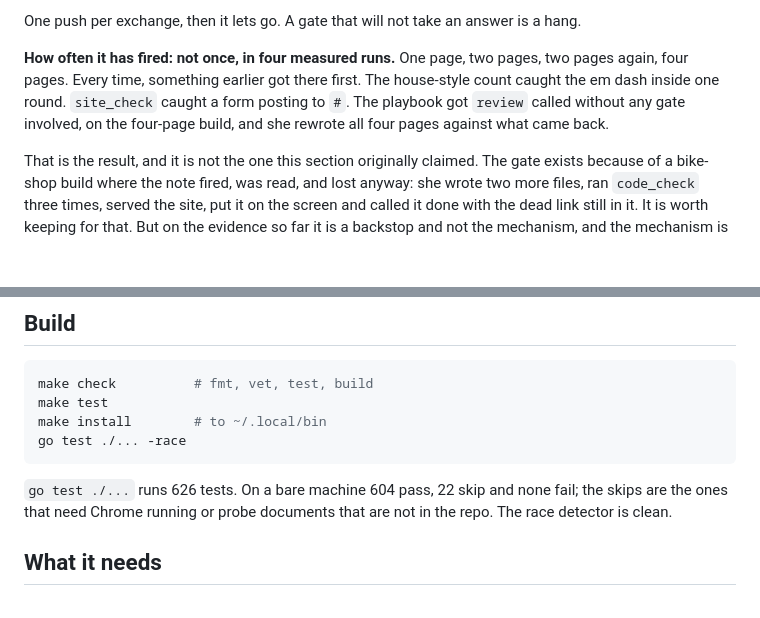
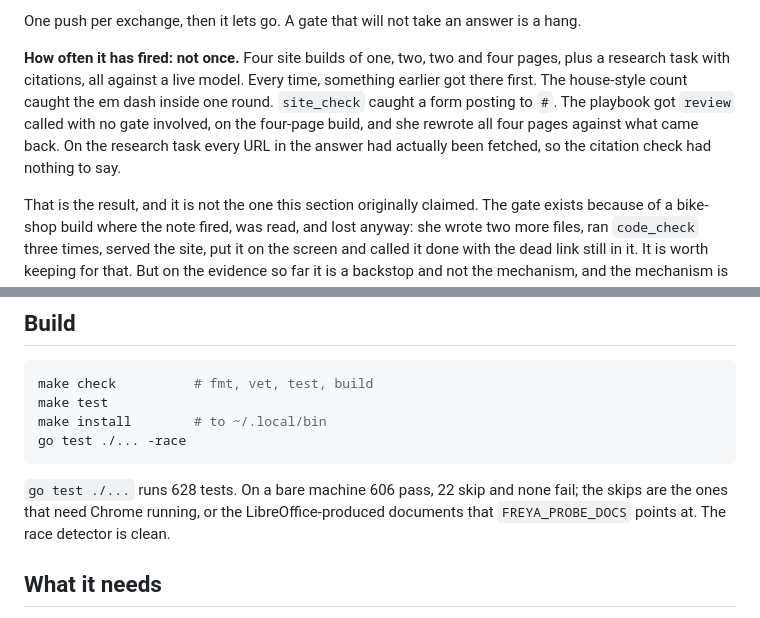
Before and after one commit to Akins20/FREYA, a Markdown page: README.md, 2 parts joined by grey strips. GitHub-like rendering; blank space fills up the shorter version.

Commit message:
The counts moved again, and the gate has now been measured against research too

````diff
--- a/README.md
+++ b/README.md
@@ -160,11 +160,13 @@ rather than against her account of it:
 One push per exchange, then it lets go. A gate that will not take an answer is a
 hang.
 
-**How often it has fired: not once, in four measured runs.** One page, two pages,
-two pages again, four pages. Every time, something earlier got there first. The
-house-style count caught the em dash inside one round. `site_check` caught a form
-posting to `#`. The playbook got `review` called without any gate involved, on
-the four-page build, and she rewrote all four pages against what came back.
+**How often it has fired: not once.** Four site builds of one, two, two and four
+pages, plus a research task with citations, all against a live model. Every time,
+something earlier got there first. The house-style count caught the em dash
+inside one round. `site_check` caught a form posting to `#`. The playbook got
+`review` called with no gate involved, on the four-page build, and she rewrote
+all four pages against what came back. On the research task every URL in the
+answer had actually been fetched, so the citation check had nothing to say.
 
 That is the result, and it is not the one this section originally claimed. The
 gate exists because of a bike-shop build where the note fired, was read, and lost
@@ -295,9 +297,9 @@ make install        # to ~/.local/bin
 go test ./... -race
 ```
 
-`go test ./...` runs 626 tests. On a bare machine 604 pass, 22 skip and none
-fail; the skips are the ones that need Chrome running or probe documents that are
-not in the repo. The race detector is clean.
+`go test ./...` runs 628 tests. On a bare machine 606 pass, 22 skip and none
+fail; the skips are the ones that need Chrome running, or the LibreOffice-produced
+documents that `FREYA_PROBE_DOCS` points at. The race detector is clean.
 
 ## What it needs
 
````
